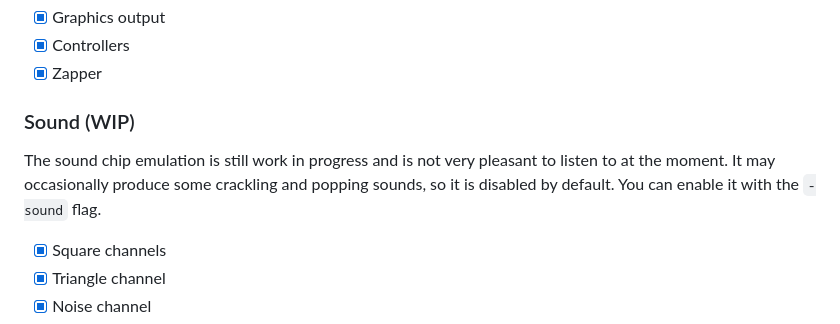
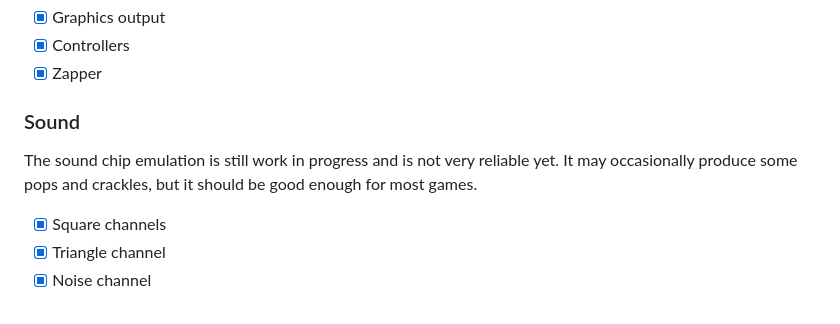
Before and after one commit to maxpoletaev/dendy, a Markdown page: README.md, the part around the change. Drawn GitHub-style.

```diff
--- a/README.md
+++ b/README.md
@@ -129,12 +129,11 @@ latencies of up to 150ms felt pretty comfortable.
 * [x] Controllers
 * [x] Zapper
 
-### Sound (WIP)
+### Sound
 
-The sound chip emulation is still work in progress and is not very pleasant
-to listen to at the moment. It may occasionally produce some crackling and
-popping sounds, so it is disabled by default. You can enable it with the
-`-sound` flag.
+The sound chip emulation is still work in progress and is not very reliable yet.
+It may occasionally produce some pops and crackles, but it should be good enough
+for most games.
 
 * [x] Square channels
 * [x] Triangle channel
```
